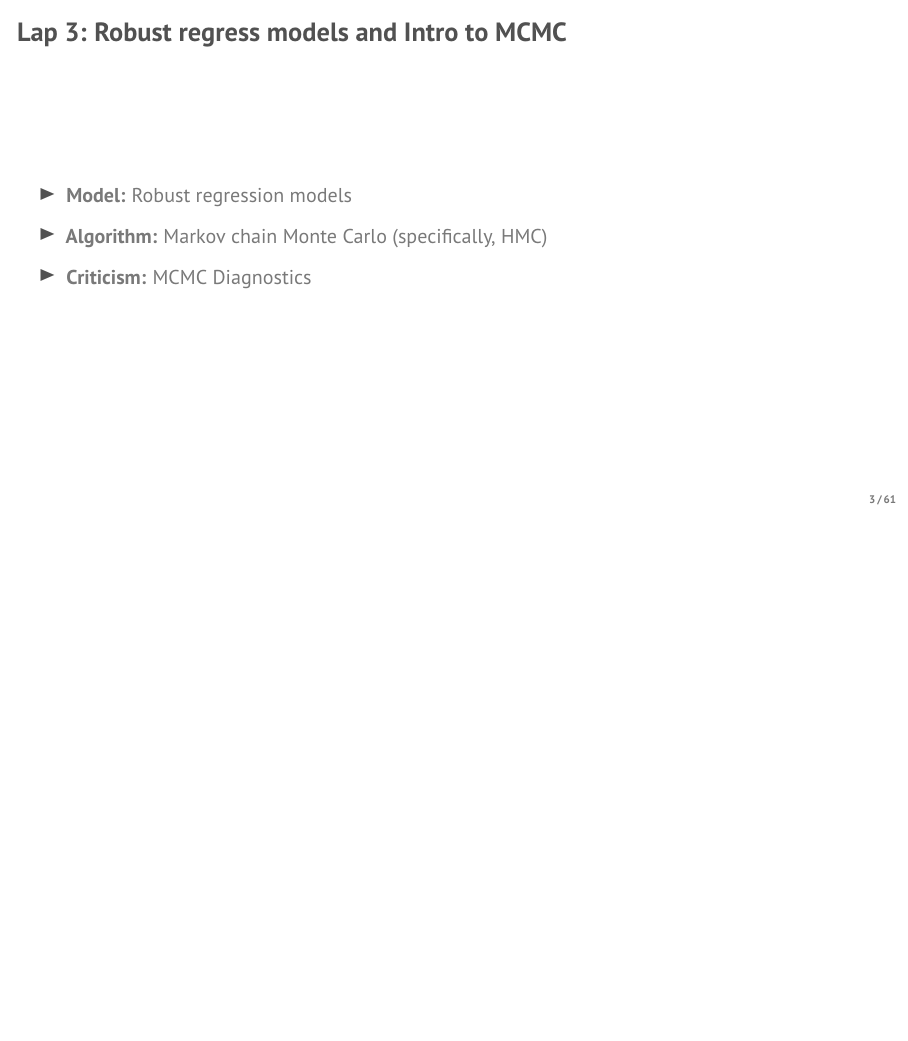
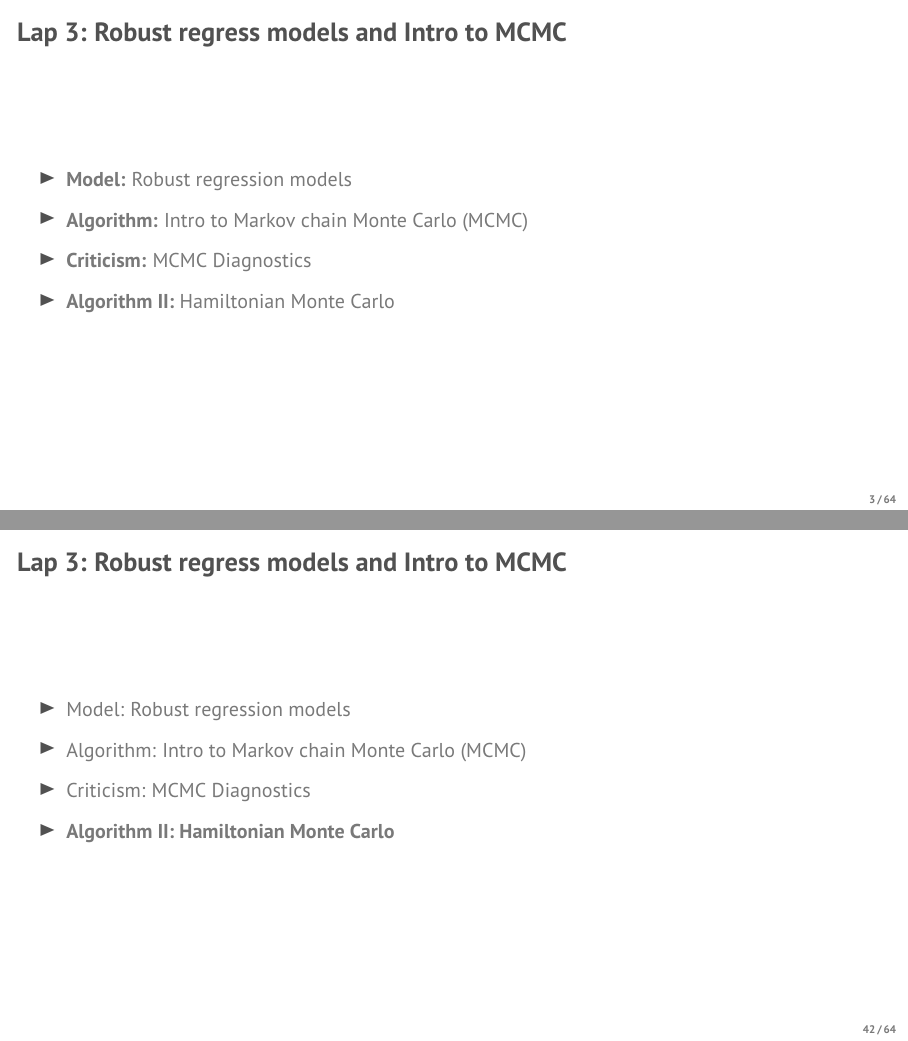
Before and after one commit to slinderman/stats271sp2021, LaTeX slides (slides/lap3_robust_models.tex): page 3 of 61 before the commit and pages 3 and 42 of 64 after it, the two joined at a grey line, the shorter picture padded with empty space. Compiled offline with pdfLaTeX.

Commit message:
updating lap3 slides

```diff
--- a/slides/lap3_robust_models.tex
+++ b/slides/lap3_robust_models.tex
@@ -31,8 +31,9 @@
 \begin{frame}{Lap 3: Robust regress models and Intro to MCMC}
 \begin{itemize}
     \item \hyperref[sec:robust_regression]{\textbf{Model:} Robust regression models}
-    \item \textbf{Algorithm:} Markov chain Monte Carlo (specifically, HMC)
-    \item \textbf{Criticism:} MCMC Diagnostics
+    \item \hyperref[sec:intro_mcmc]{\textbf{Algorithm:} Intro to Markov chain Monte Carlo (MCMC)}
+    \item \hyperref[sec:diagnostics]{\textbf{Criticism:} MCMC Diagnostics}
+    \item \hyperref[sec:hmc]{\textbf{Algorithm II:} Hamiltonian Monte Carlo}
 \end{itemize}
 \end{frame}
 
@@ -196,6 +197,16 @@ The MAP estimate of the parameters yields a much better estimate of the weights
 
 \section{Algorithm: Intro to MCMC}
 \label{sec:intro_mcmc}
+
+\begin{frame}{Lap 3: Robust regress models and Intro to MCMC}
+\begin{itemize}
+    \item \hyperref[sec:robust_regression]{Model: Robust regression models}
+    \item \hyperref[sec:intro_mcmc]{\textbf{Algorithm: Intro to Markov chain Monte Carlo (MCMC)}}
+    \item \hyperref[sec:diagnostics]{Criticism: MCMC Diagnostics}
+    \item \hyperref[sec:hmc]{Algorithm II: Hamiltonian Monte Carlo}
+\end{itemize}
+\end{frame}
+
 
 \begin{frame}{Notation}
 \begin{itemize}
@@ -477,3 +495,13 @@ We can succinctly capture both cases with,
+\section{MCMC Diagnostics}
+\label{sec:diagnostics}
+
+\begin{frame}{Lap 3: Robust regress models and Intro to MCMC}
+\begin{itemize}
+    \item \hyperref[sec:robust_regression]{Model: Robust regression models}
+    \item \hyperref[sec:intro_mcmc]{Algorithm: Intro to Markov chain Monte Carlo (MCMC)}
+    \item \hyperref[sec:diagnostics]{\textbf{Criticism: MCMC Diagnostics}}
+    \item \hyperref[sec:hmc]{Algorithm II: Hamiltonian Monte Carlo}
+\end{itemize}
 \end{frame}
 
 \begin{frame}{Autocovariance and autocorrelation}
@@ -582,6 +610,15 @@ Fortunately, the bias decays as $O(S^{-1})$ whereas the variance decays as $O(S^
 \section{Algorithm II: Hamiltonian Monte Carlo}
 \label{sec:hmc}
 
+\begin{frame}{Lap 3: Robust regress models and Intro to MCMC}
+\begin{itemize}
+    \item \hyperref[sec:robust_regression]{Model: Robust regression models}
+    \item \hyperref[sec:intro_mcmc]{Algorithm: Intro to Markov chain Monte Carlo (MCMC)}
+    \item \hyperref[sec:diagnostics]{Criticism: MCMC Diagnostics}
+    \item \hyperref[sec:hmc]{\textbf{Algorithm II: Hamiltonian Monte Carlo}}
+\end{itemize}
+\end{frame}
+
 \begin{frame}{How can we make smarter proposals?}
     Metropolis-Hastings with a symmetric Gaussian proposal behaves like a random walk.
 
```
Also changed, not shown: slides/lap3_robust_models.tex (23 more changed lines), 1 other file.
